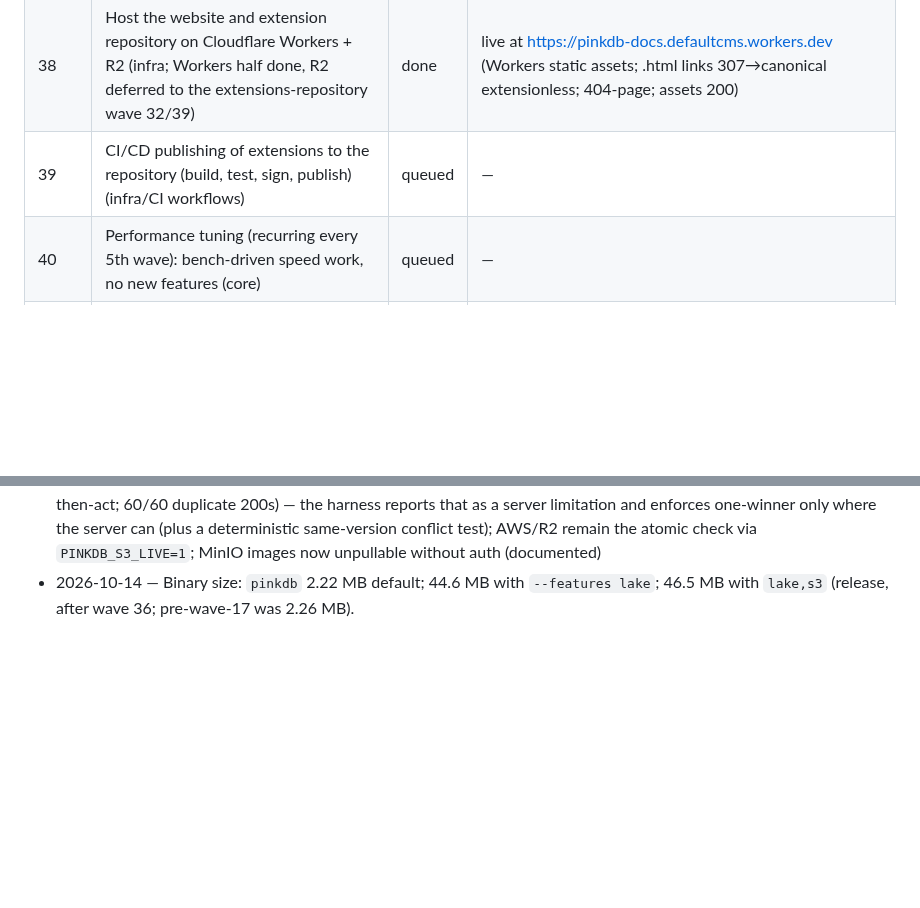
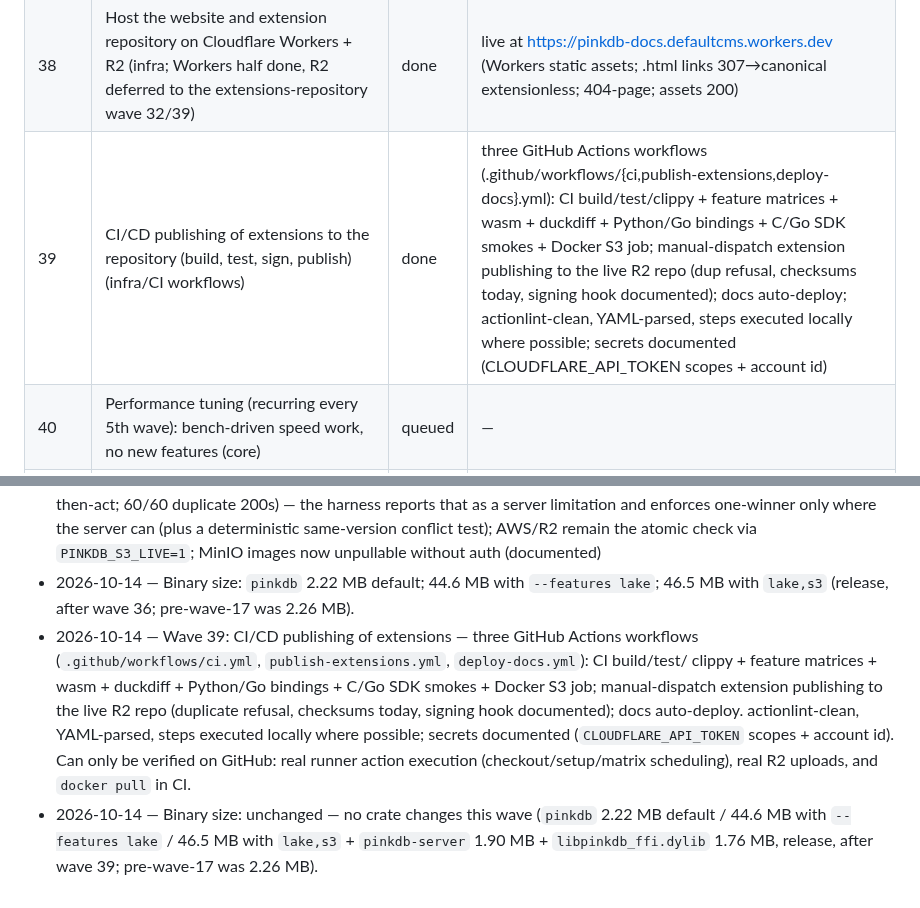
Before and after one commit to openlearnia/pinkdb, a Markdown page: ROADMAP.md, 2 parts joined by grey strips. Drawn GitHub-style; blank space fills up the shorter version.

Commit message:
roadmap: mark wave 39 (CI/CD) done

```diff
--- a/ROADMAP.md
+++ b/ROADMAP.md
@@ -62,7 +62,7 @@ Status: `done` / `in progress` / `queued`. A wave is `done` only when `cargo bui
 | 36 | S3 bucket support for lake storage and file reading (optional `s3` feature, storage provider) | done | pink-lake `Storage` trait + `s3` feature (hand-rolled SigV4 over ureq/hmac/sha2, AWS + R2 path/virtual-hosted, conditional writes: create-only snapshots + `If-Match` catalog CAS with conflict errors, documented `501`→check-then-put degradation); mock-S3 test server + AWS SigV4 vectors + 3×3 race; CLI `s3://` URLs; default CLI byte-identical, +1.96 MB with `lake,s3`; 490 default tests, 79 pink-lake `s3` tests, clippy clean |
 | 37 | Documentation website (separate site/track) | done | website/ generator (stdlib Python, layout+fragments), 10 pages + CSS, 86 KiB self-contained, extensionless canonical links, wrangler dry-run validated |
 | 38 | Host the website and extension repository on Cloudflare Workers + R2 (infra; Workers half done, R2 deferred to the extensions-repository wave 32/39) | done | live at https://pinkdb-docs.defaultcms.workers.dev (Workers static assets; .html links 307→canonical extensionless; 404-page; assets 200) |
-| 39 | CI/CD publishing of extensions to the repository (build, test, sign, publish) (infra/CI workflows) | queued | — |
+| 39 | CI/CD publishing of extensions to the repository (build, test, sign, publish) (infra/CI workflows) | done | three GitHub Actions workflows (.github/workflows/{ci,publish-extensions,deploy-docs}.yml): CI build/test/clippy + feature matrices + wasm + duckdiff + Python/Go bindings + C/Go SDK smokes + Docker S3 job; manual-dispatch extension publishing to the live R2 repo (dup refusal, checksums today, signing hook documented); docs auto-deploy; actionlint-clean, YAML-parsed, steps executed locally where possible; secrets documented (CLOUDFLARE_API_TOKEN scopes + account id) |
 | 40 | Performance tuning (recurring every 5th wave): bench-driven speed work, no new features (core) | queued | — |
 | 41 | Primary/foreign keys, Snowflake-style: declarative `PRIMARY KEY` / `FOREIGN KEY` / `UNIQUE` / `NOT NULL` constraints (metadata, not enforced), `RELY` / `NOT ENFORCED` accepted, persisted in the catalog, used by the optimizer (e.g. FK→PK join elimination) | queued | — |
 | 42 | Index support: `CREATE INDEX` / `DROP INDEX`, hash indexes for equality lookups + automatic per-chunk zone maps, optimizer index-vs-scan choice, per-database, persisted/WAL-logged | queued | — |
@@ -294,3 +294,14 @@ Java bindings.
   unpullable without auth (documented)
 - 2026-10-14 — Binary size: `pinkdb` 2.22 MB default; 44.6 MB with `--features lake`; 46.5 MB
   with `lake,s3` (release, after wave 36; pre-wave-17 was 2.26 MB).
+- 2026-10-14 — Wave 39: CI/CD publishing of extensions — three GitHub Actions workflows
+  (`.github/workflows/ci.yml`, `publish-extensions.yml`, `deploy-docs.yml`): CI build/test/
+  clippy + feature matrices + wasm + duckdiff + Python/Go bindings + C/Go SDK smokes + Docker S3
+  job; manual-dispatch extension publishing to the live R2 repo (duplicate refusal, checksums
+  today, signing hook documented); docs auto-deploy. actionlint-clean, YAML-parsed, steps
+  executed locally where possible; secrets documented (`CLOUDFLARE_API_TOKEN` scopes +
+  account id). Can only be verified on GitHub: real runner action execution
+  (checkout/setup/matrix scheduling), real R2 uploads, and `docker pull` in CI.
+- 2026-10-14 — Binary size: unchanged — no crate changes this wave (`pinkdb` 2.22 MB default /
+  44.6 MB with `--features lake` / 46.5 MB with `lake,s3` + `pinkdb-server` 1.90 MB +
+  `libpinkdb_ffi.dylib` 1.76 MB, release, after wave 39; pre-wave-17 was 2.26 MB).
```
